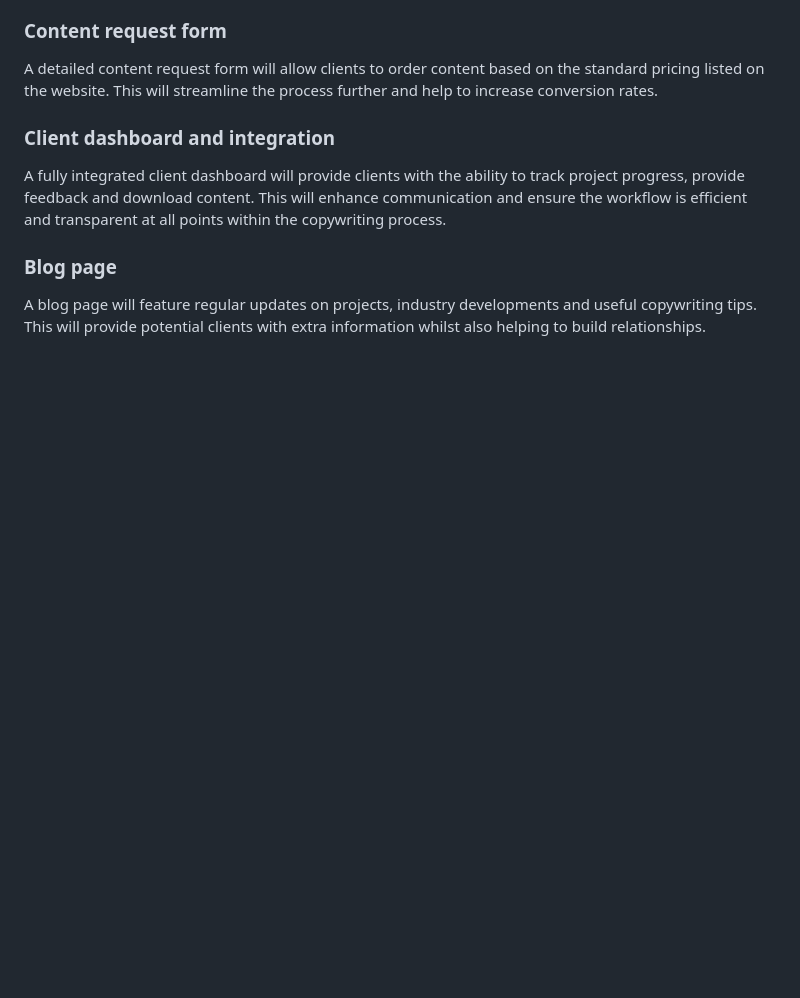
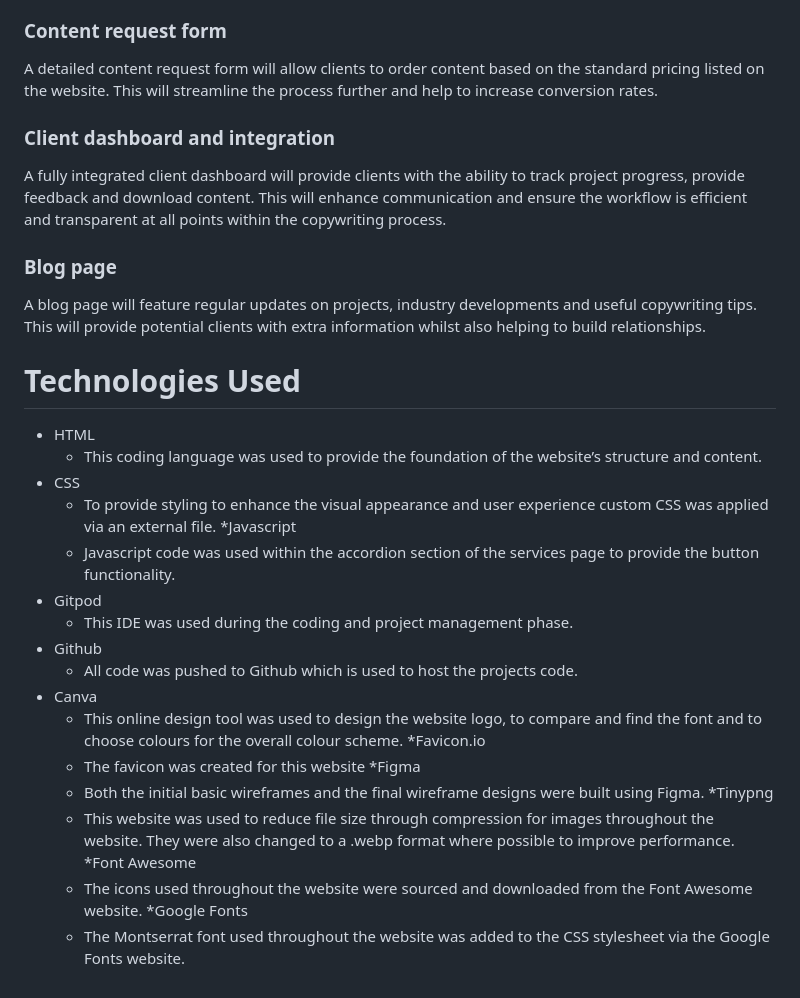
Before and after one commit to SophieMcGee/sophie-mcgee-copywriting, a Markdown page: README.md, the part around the change. Drawn GitHub-style; blank space fills up the shorter version.

Commit message:
Add technologies used section to readme

```diff
--- a/README.md
+++ b/README.md
@@ -444,3 +444,28 @@ A fully integrated client dashboard will provide clients with the ability to tra
 ### Blog page
 
 A blog page will feature regular updates on projects, industry developments and useful copywriting tips. This will provide potential clients with extra information whilst also helping to build relationships.
+
+# Technologies Used
+
+* HTML
+    * This coding language was used to provide the foundation of the website’s structure and content.
+* CSS
+    * To provide styling to enhance the visual appearance and user experience custom CSS was applied via an external file.
+*Javascript
+    * Javascript code was used within the accordion section of the services page to provide the button functionality.
+* Gitpod
+    * This IDE was used during the coding and project management phase.
+* Github
+    * All code was pushed to Github which is used to host the projects code.
+* Canva
+    * This online design tool was used to design the website logo, to compare and find the font and to choose colours for the overall colour scheme.
+*Favicon.io
+    * The favicon was created for this website
+*Figma
+    * Both the initial basic wireframes and the final wireframe designs were built using Figma.
+*Tinypng
+    * This website was used to reduce file size through compression for images throughout the website. They were also changed to a .webp format where possible to improve performance.
+*Font Awesome
+    * The icons used throughout the website were sourced and downloaded from the Font Awesome website.
+*Google Fonts
+    * The Montserrat font used throughout the website was added to the CSS stylesheet via the Google Fonts website.
```
